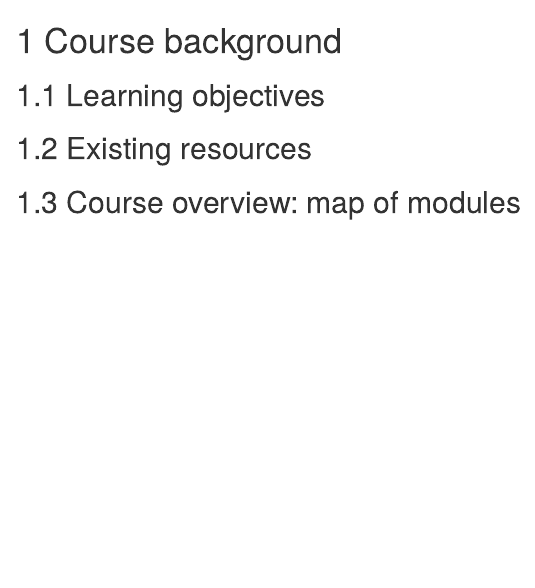
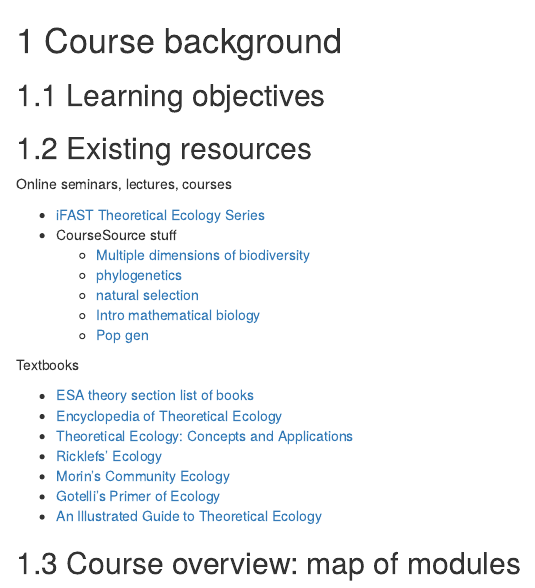
Before and after one commit to role-model/ecoEvoTheoryCourse, an R Markdown document (01-background.Rmd): the page in a window 1100 px wide, from its top. Rendered offline with R 4.5, knitr and Pandoc, with nearby package versions; drawn as R Markdown's standard HTML page in place of the format the file asks for.

Commit message:
added random dump of resources

```diff
--- a/01-background.Rmd
+++ b/01-background.Rmd
@@ -4,4 +4,25 @@
 
 ## Existing resources
 
+Online seminars, lectures, courses
+
+- [iFAST Theoretical Ecology Series](https://www.ou.edu/ieg/seminars/ifast2107)
+- CourseSource stuff
+    - [Multiple dimensions of biodiversity](https://www.coursesource.org/course/ecology/what-is-biodiversity-at-the-genetic-species-and-functional-niche-level-within-an-area)
+    - [phylogenetics](https://www.coursesource.org/courses/building-trees-introducing-evolutionary-concepts-by-exploring-crassulaceae-phylogeny-and)
+    - [natural selection](https://www.coursesource.org/courses/a-quick-and-simple-natural-selection-role-play)
+    - [Intro mathematical biology](https://www.coursesource.org/courses/a-first-lesson-in-mathematical-modeling-for-biologists-rocs)
+    - [Pop gen](https://www.coursesource.org/course/genetics/what-are-the-processes-that-can-affect-the-frequency-of-genotypes-and-phenotypes-in)
+
+Textbooks
+
+- [ESA theory section list of books](https://www.esa.org/theory/resources/theory-books/)
+- [Encyclopedia of Theoretical Ecology](https://www.ucpress.edu/book/9780520269651/encyclopedia-of-theoretical-ecology)
+- [Theoretical Ecology: Concepts and Applications](https://www.nhbs.com/theoretical-ecology-book)
+- [Ricklefs' Ecology](https://www.amazon.com/Ecology-Robert-E-Ricklefs/dp/071672829X)
+- [Morin's Community Ecology](https://www.amazon.com/Ecology-Robert-E-Ricklefs/dp/071672829X)
+- [Gotelli's Primer of Ecology](https://www.amazon.com/A-Primer-Ecology-Fourth-Edition/dp/0878933182/ref=sr_1_1?ie=UTF8&qid=1332865901&sr=8-1)
+- [An Illustrated Guide to Theoretical Ecology](https://www.amazon.com/Illustrated-Guide-Theoretical-Ecology/dp/0195085124/ref=sr_1_3?dchild=1&keywords=An+Illustrated+Guide+to+Theoretical+Ecology&qid=1627326560&s=books&sr=1-3)
+
+
 ## Course overview: map of modules
```
